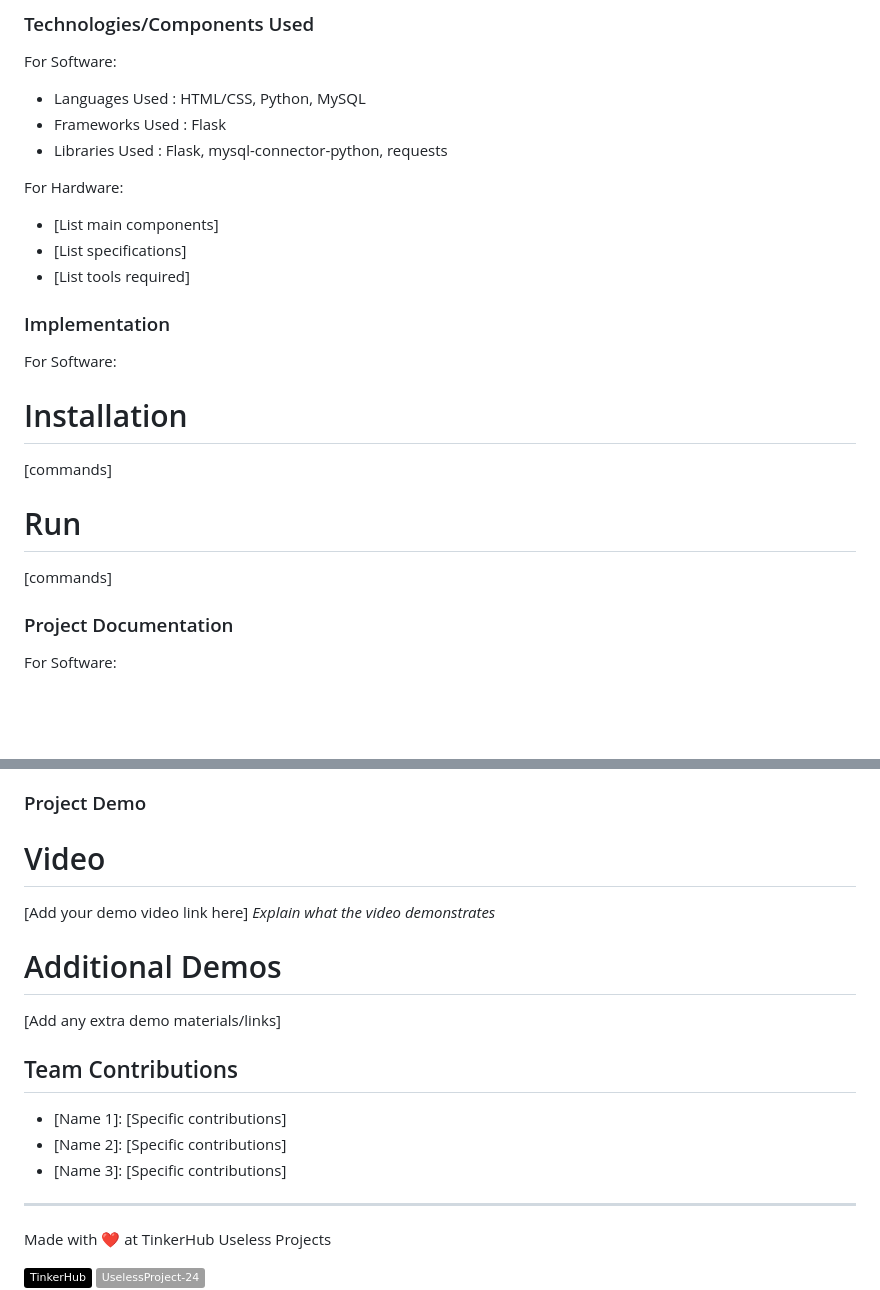
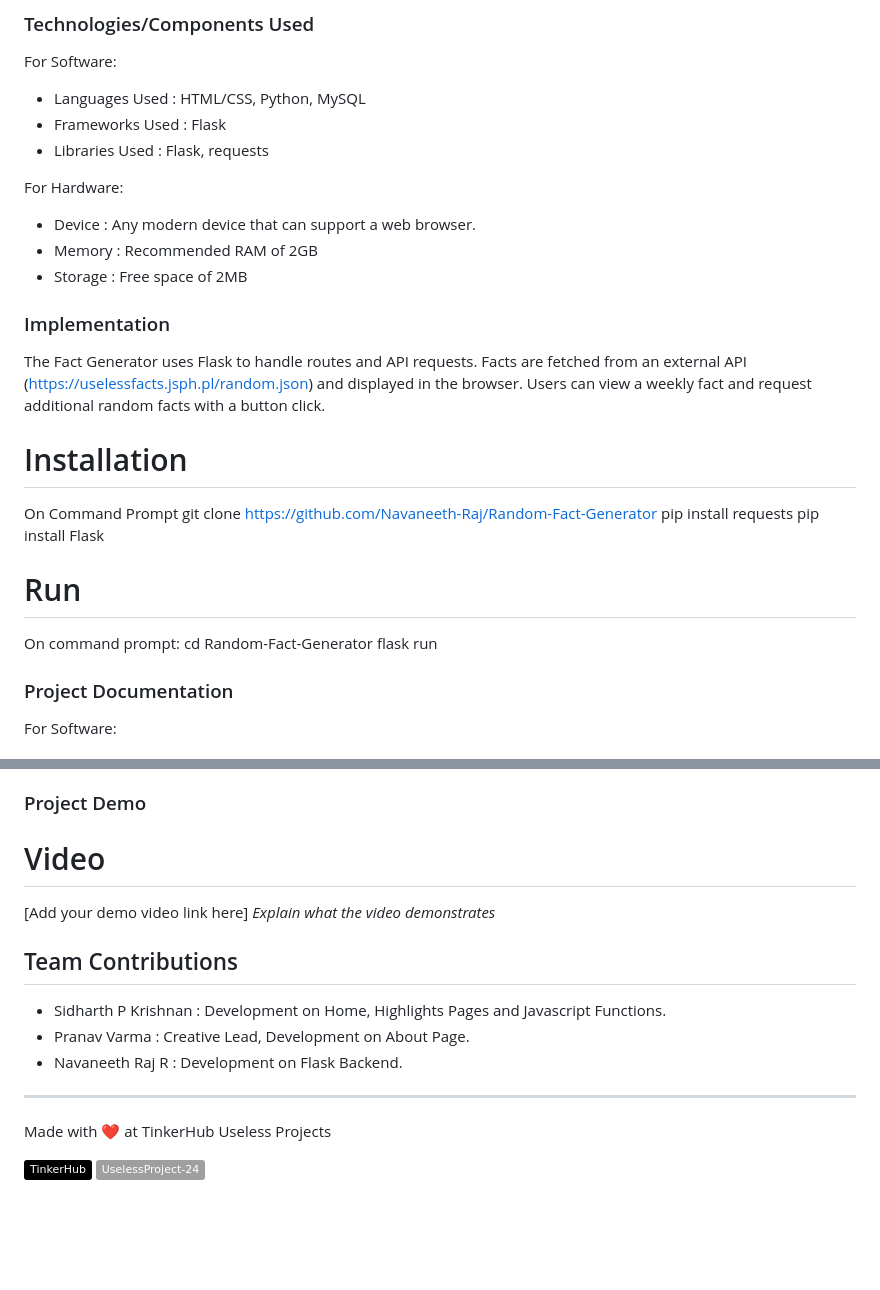
Before and after one commit to Navaneeth-Raj/Random-Fact-Generator, a Markdown page: README.md, 2 parts joined by grey strips. GitHub-like rendering; badges without logos; blank space fills up the shorter version.

```diff
--- a/README.md
+++ b/README.md
@@ -26,20 +26,25 @@ The solution is built using a Python backend to fetch random, quirky facts from
 For Software:
 - Languages Used : HTML/CSS, Python, MySQL
 - Frameworks Used : Flask
-- Libraries Used : Flask, mysql-connector-python, requests
+- Libraries Used : Flask, requests
 
 For Hardware:
-- [List main components]
-- [List specifications]
-- [List tools required]
+- Device : Any modern device that can support a web browser.
+- Memory : Recommended RAM of 2GB
+- Storage : Free space of 2MB
 
 ### Implementation
-For Software:
+The Fact Generator uses Flask to handle routes and API requests. Facts are fetched from an external API (https://uselessfacts.jsph.pl/random.json) and displayed in the browser. Users can view a weekly fact and request additional random facts with a button click.
 # Installation
-[commands]
+On Command Prompt
+git clone https://github.com/Navaneeth-Raj/Random-Fact-Generator
+pip install requests
+pip install Flask
 
 # Run
-[commands]
+On command prompt:
+cd Random-Fact-Generator
+flask run
 
 ### Project Documentation
 For Software:
@@ -82,13 +68,10 @@ For Hardware:
 [Add your demo video link here]
 *Explain what the video demonstrates*
 
-# Additional Demos
-[Add any extra demo materials/links]
-
 ## Team Contributions
-- [Name 1]: [Specific contributions]
-- [Name 2]: [Specific contributions]
-- [Name 3]: [Specific contributions]
+- Sidharth P Krishnan : Development on Home, Highlights Pages and Javascript Functions.
+- Pranav Varma : Creative Lead, Development on About Page.
+- Navaneeth Raj R : Development on Flask Backend.
 
 ---
 Made with ❤️ at TinkerHub Useless Projects
```
Also changed, not shown: other parts of README.md (+0 -19 lines).
